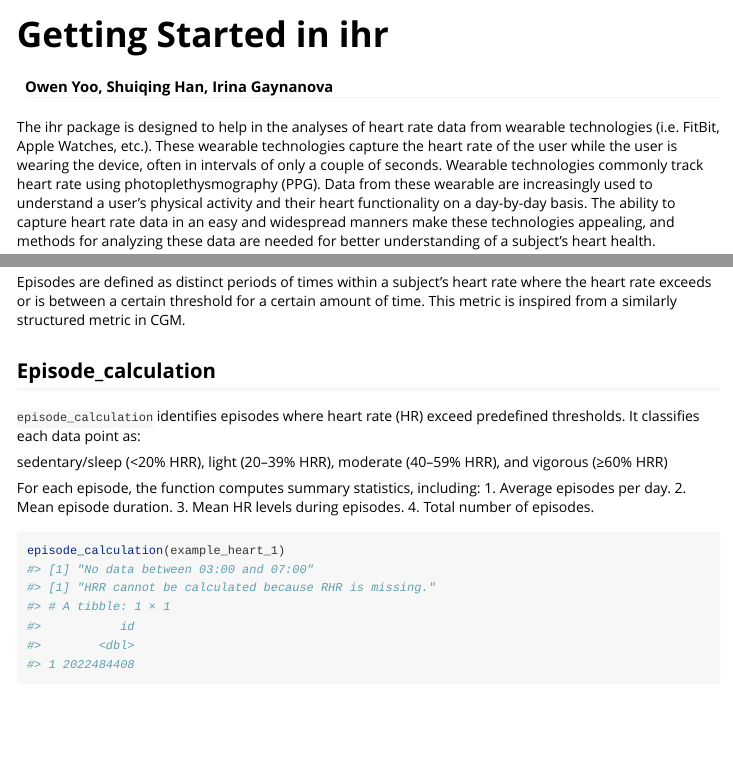
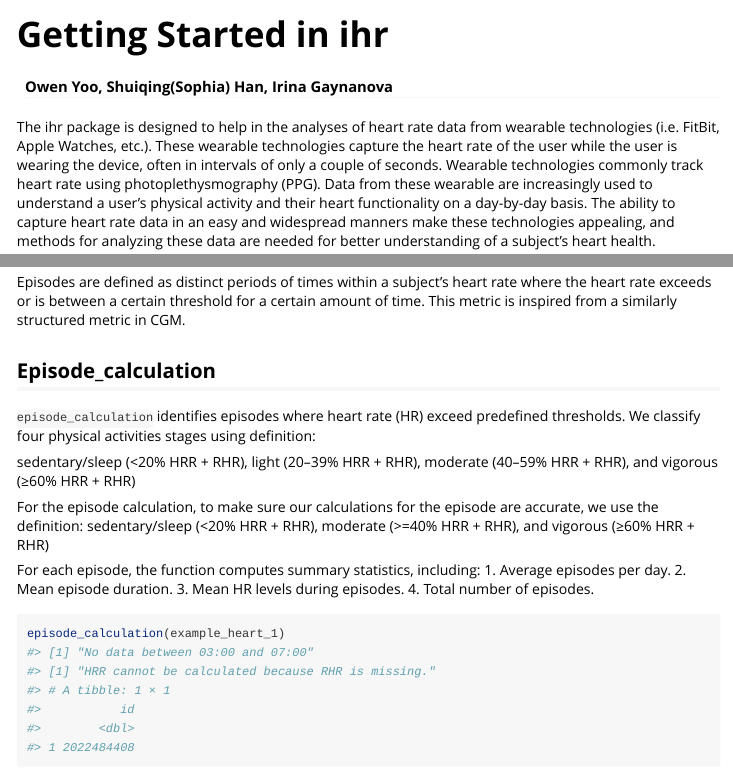
Before and after one commit to um-jglad/ihr, an R Markdown document (vignettes/ihr.Rmd): the page in a window 1100 px wide, from its top, and a second part further down, joined at a grey line. Rendered offline with R 4.5, knitr and Pandoc, with nearby package versions; some code elsewhere in the file could not run offline.

Commit message:
update the episode documentation

```diff
--- a/vignettes/ihr.Rmd
+++ b/vignettes/ihr.Rmd
@@ -1,6 +1,6 @@
 ---
 title: "Getting Started in ihr"
-author: "Owen Yoo, Shuiqing Han, Irina Gaynanova"
+author: "Owen Yoo, Shuiqing(Sophia) Han, Irina Gaynanova"
 output: rmarkdown::html_vignette
 vignette: >
   %\VignetteIndexEntry{Getting Started in ihr}
@@ -167,9 +167,12 @@ Episodes are defined as distinct periods of times within a subject's heart rate
 
 ## Episode_calculation
 
-`episode_calculation` identifies episodes where heart rate (HR) exceed predefined thresholds. It classifies each data point as:
+`episode_calculation` identifies episodes where heart rate (HR) exceed predefined thresholds. We classify four physical activities stages using definition:
 
-sedentary/sleep (<20% HRR), light (20–39% HRR), moderate (40–59% HRR), and vigorous (≥60% HRR)
+sedentary/sleep (<20% HRR + RHR), light (20–39% HRR + RHR), moderate (40–59% HRR + RHR), and vigorous (≥60% HRR + RHR)
+
+For the episode calculation, to make sure our calculations for the episode are accurate, we use the definition:
+sedentary/sleep (<20% HRR + RHR), moderate (>=40% HRR + RHR), and vigorous (≥60% HRR + RHR)
 
 For each episode, the function computes summary statistics, including:
 1. Average episodes per day.
```
